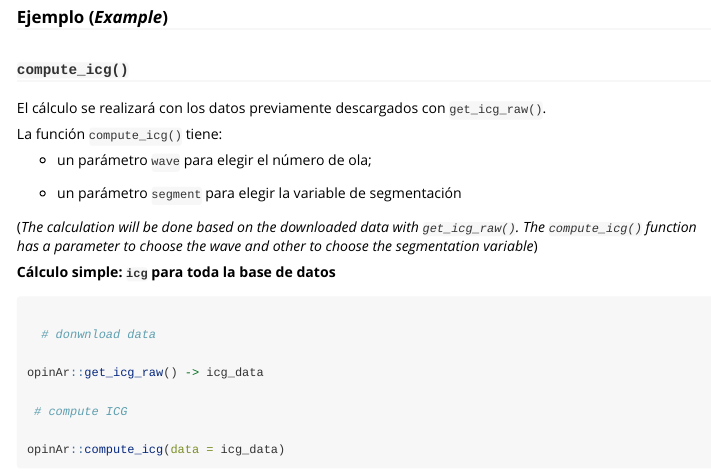
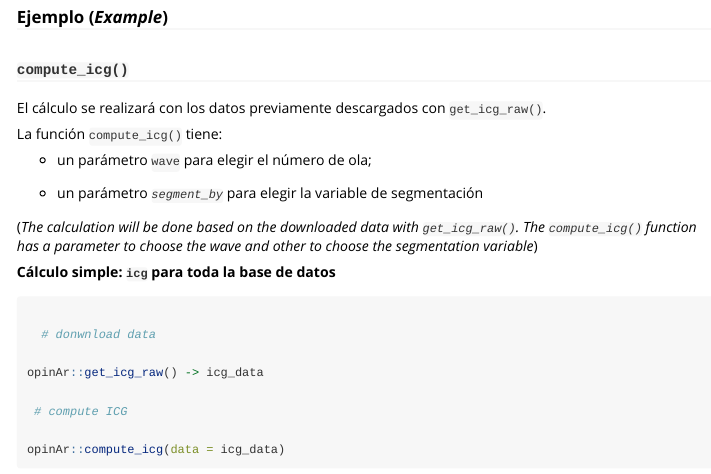
Before and after one commit to PoliticaArgentina/opinAr, an R Markdown document (vignettes/compute.Rmd): the page in a window 1100 px wide, from 390 px down. Rendered offline with R 4.5, knitr and Pandoc, with nearby package versions; some code elsewhere in the file could not run offline; long lines of code are wrapped; column names are cleaned by a stand-in for the janitor package; common packages that the code uses without loading them are loaded.

Commit message:
update vignette

````diff
--- a/vignettes/compute.Rmd
+++ b/vignettes/compute.Rmd
@@ -38,10 +38,9 @@ La función `compute_icg()` tiene:
 
 -   un parámetro `wave` para elegir el número de ola;
 
-```{=html}
 <!-- -->
-```
--   un parámetro `segment` para elegir la variable de segmentación
+
+-   un parámetro *`segment_by`* para elegir la variable de segmentación
 
 (*The calculation will be done based on the downloaded data with `get_icg_raw()`. The `compute_icg()` function has a parameter to choose the wave and other to choose the segmentation variable*)
 
````
Also changed, not shown: docs/pkgdown.yml, 1 other file.
